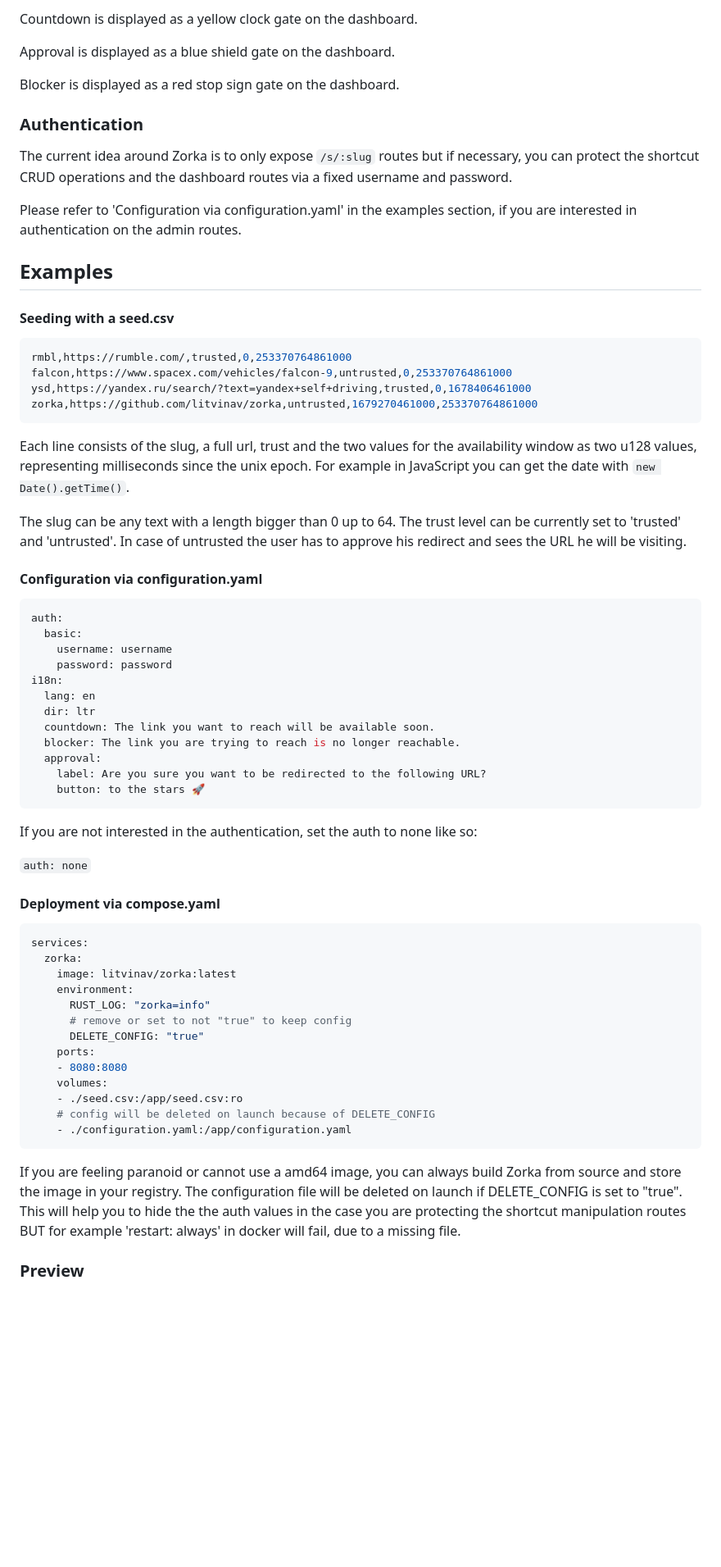
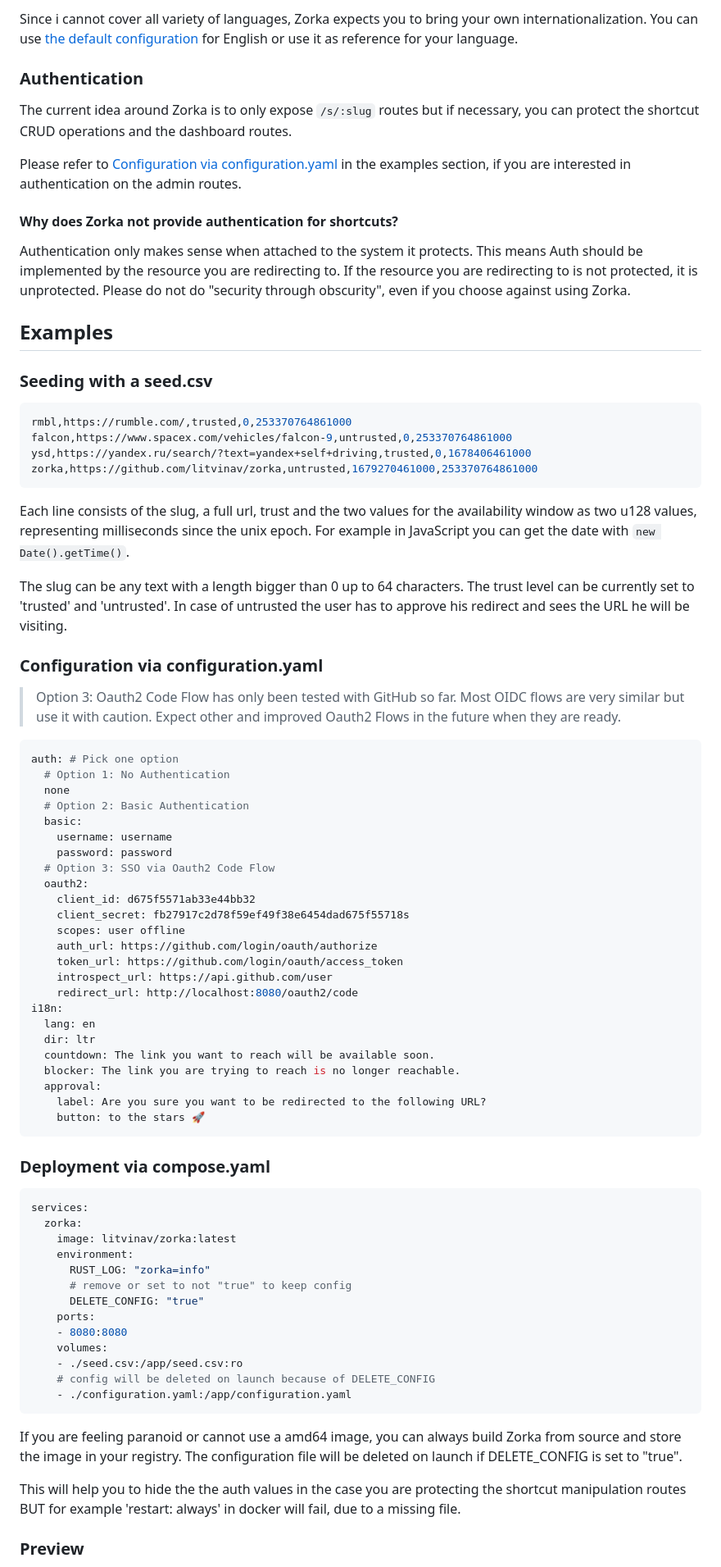
Before and after one commit to litvinav/zorka, a Markdown page: README.md, the part around the change printed below. Shown: that part at 82% size. Drawn GitHub-style; blank space fills up the shorter version.

Commit message:
v0.2.0 Oauth2 Code Flow SSO

````diff
--- a/README.md
+++ b/README.md
@@ -34,20 +58,20 @@ These client pages support light and dark mode. Since i cannot cover all variety
 
-Countdown is displayed as a yellow clock gate on the dashboard.
-
-Approval is displayed as a blue shield gate on the dashboard.
-
-Blocker is displayed as a red stop sign gate on the dashboard.
+Since i cannot cover all variety of languages, Zorka expects you to bring your own internationalization. You can use [the default configuration](./configuration.yaml) for English or use it as reference for your language.
 
 ### Authentication
 
 The current idea around Zorka is to only expose `/s/:slug` routes but if necessary,
-you can protect the shortcut CRUD operations and the dashboard routes via a fixed username and password.
+you can protect the shortcut CRUD operations and the dashboard routes.
 
-Please refer to 'Configuration via configuration.yaml' in the examples section, if you are interested in authentication on the admin routes.
+Please refer to [Configuration via configuration.yaml](#deployment-via-composeyaml) in the examples section, if you are interested in authentication on the admin routes.
+
+#### Why does Zorka not provide authentication for shortcuts?
+
+Authentication only makes sense when attached to the system it protects. This means Auth should be implemented by the resource you are redirecting to. If the resource you are redirecting to is not protected, it is unprotected. Please do not do "security through obscurity", even if you choose against using Zorka.
 
 ## Examples
 
-#### Seeding with a seed.csv
+### Seeding with a seed.csv
 ```yaml
 rmbl,https://rumble.com/,trusted,0,253370764861000
 falcon,https://www.spacex.com/vehicles/falcon-9,untrusted,0,253370764861000
@@ -56,15 +80,30 @@ zorka,https://github.com/litvinav/zorka,untrusted,1679270461000,253370764861000
 ```
 Each line consists of the slug, a full url, trust and the two values for the availability window as two u128 values, representing milliseconds since the unix epoch. For example in JavaScript you can get the date with `new Date().getTime()`.
 
-The slug can be any text with a length bigger than 0 up to 64.
+The slug can be any text with a length bigger than 0 up to 64 characters.
 The trust level can be currently set to 'trusted' and 'untrusted'. In case of untrusted the user has to approve his redirect and sees the URL he will be visiting.
 
-#### Configuration via configuration.yaml
+### Configuration via configuration.yaml
+
+>Option 3: Oauth2 Code Flow has only been tested with GitHub so far. Most OIDC flows are very similar but use it with caution. Expect other and improved Oauth2 Flows in the future when they are ready.
+
 ```yaml
-auth:
+auth: # Pick one option
+  # Option 1: No Authentication
+  none
+  # Option 2: Basic Authentication
   basic:
     username: username
     password: password
+  # Option 3: SSO via Oauth2 Code Flow
+  oauth2:
+    client_id: d675f5571ab33e44bb32
+    client_secret: fb27917c2d78f59ef49f38e6454dad675f55718s
+    scopes: user offline
+    auth_url: https://github.com/login/oauth/authorize
+    token_url: https://github.com/login/oauth/access_token
+    introspect_url: https://api.github.com/user
+    redirect_url: http://localhost:8080/oauth2/code
 i18n:
   lang: en
   dir: ltr
@@ -74,11 +113,8 @@ i18n:
     label: Are you sure you want to be redirected to the following URL?
     button: to the stars 🚀
 ```
-If you are not interested in the authentication, set the auth to none like so:
 
-`auth: none`
-
-#### Deployment via compose.yaml
+### Deployment via compose.yaml
 ```yaml
 services:
   zorka:
@@ -95,7 +131,9 @@ services:
     - ./configuration.yaml:/app/configuration.yaml
 ```
 If you are feeling paranoid or cannot use a amd64 image, you can always build Zorka from source and store the image in your registry.
-The configuration file will be deleted on launch if DELETE_CONFIG is set to "true". This will help you to hide the the auth values in the case you are protecting the shortcut manipulation routes BUT for example 'restart: always' in docker will fail, due to a missing file.
+The configuration file will be deleted on launch if DELETE_CONFIG is set to "true".
+
+This will help you to hide the the auth values in the case you are protecting the shortcut manipulation routes BUT for example 'restart: always' in docker will fail, due to a missing file.
 
 ### Preview
 
````
Also changed, not shown: other parts of README.md (+28 -4 lines), docs/img/countdown.png, docs/img/countdown_light.png, 12 other files.
